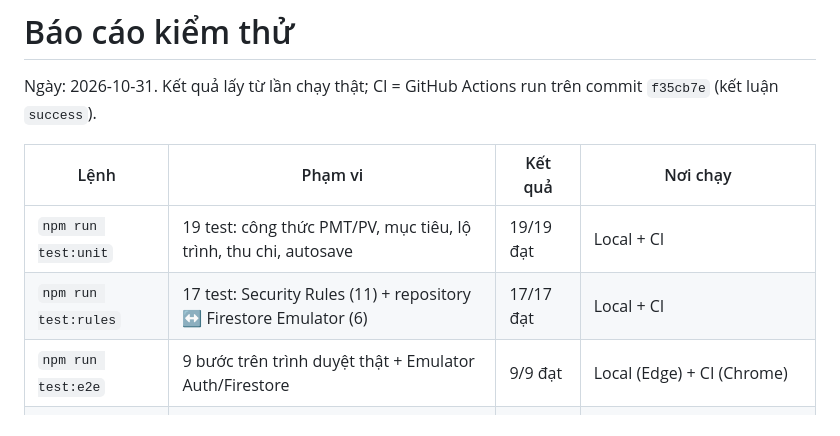
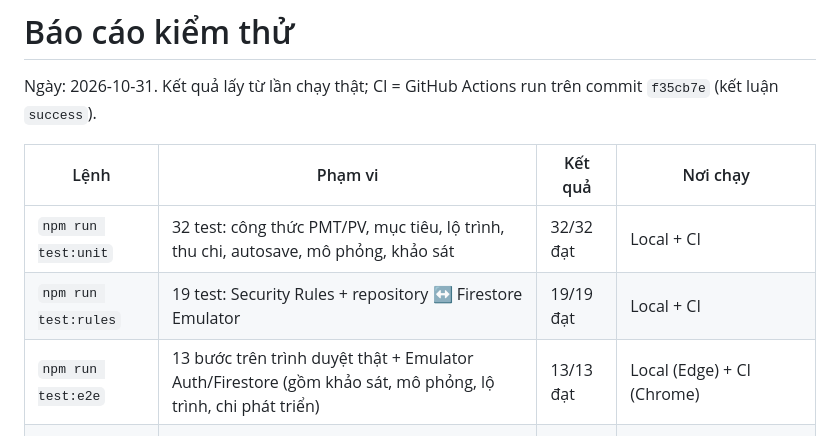
Before and after one commit to Hsthanh1612/Financial_plan, a Markdown page: docs/TEST-REPORT.md, the part around the change. GitHub-like rendering.

Commit message:
Cap nhat bao cao kiem thu sau khi them nghiep vu (CI f9dea37 xanh)
Co-Authored-By: Claude Sonnet 5.5 <noreply@anthropic.com>

```diff
--- a/docs/TEST-REPORT.md
+++ b/docs/TEST-REPORT.md
@@ -4,9 +4,9 @@ Ngày: 2026-10-31. Kết quả lấy từ lần chạy thật; CI = GitHub Actio
 
 | Lệnh | Phạm vi | Kết quả | Nơi chạy |
 |---|---|---|---|
-| `npm run test:unit` | 19 test: công thức PMT/PV, mục tiêu, lộ trình, thu chi, autosave | 19/19 đạt | Local + CI |
-| `npm run test:rules` | 17 test: Security Rules (11) + repository ↔ Firestore Emulator (6) | 17/17 đạt | Local + CI |
-| `npm run test:e2e` | 9 bước trên trình duyệt thật + Emulator Auth/Firestore | 9/9 đạt | Local (Edge) + CI (Chrome) |
+| `npm run test:unit` | 32 test: công thức PMT/PV, mục tiêu, lộ trình, thu chi, autosave, mô phỏng, khảo sát | 32/32 đạt | Local + CI |
+| `npm run test:rules` | 19 test: Security Rules + repository ↔ Firestore Emulator | 19/19 đạt | Local + CI |
+| `npm run test:e2e` | 13 bước trên trình duyệt thật + Emulator Auth/Firestore (gồm khảo sát, mô phỏng, lộ trình, chi phát triển) | 13/13 đạt | Local (Edge) + CI (Chrome) |
 | `npm run build` | Build production | Đạt | Local + CI |
 | `npm audit` | Dependency | 0 lỗ hổng | Local + CI (`--omit=dev --audit-level=high`) |
 
```
Also changed, not shown: docs/FINAL-REPORT.md (+1 -1 lines).
